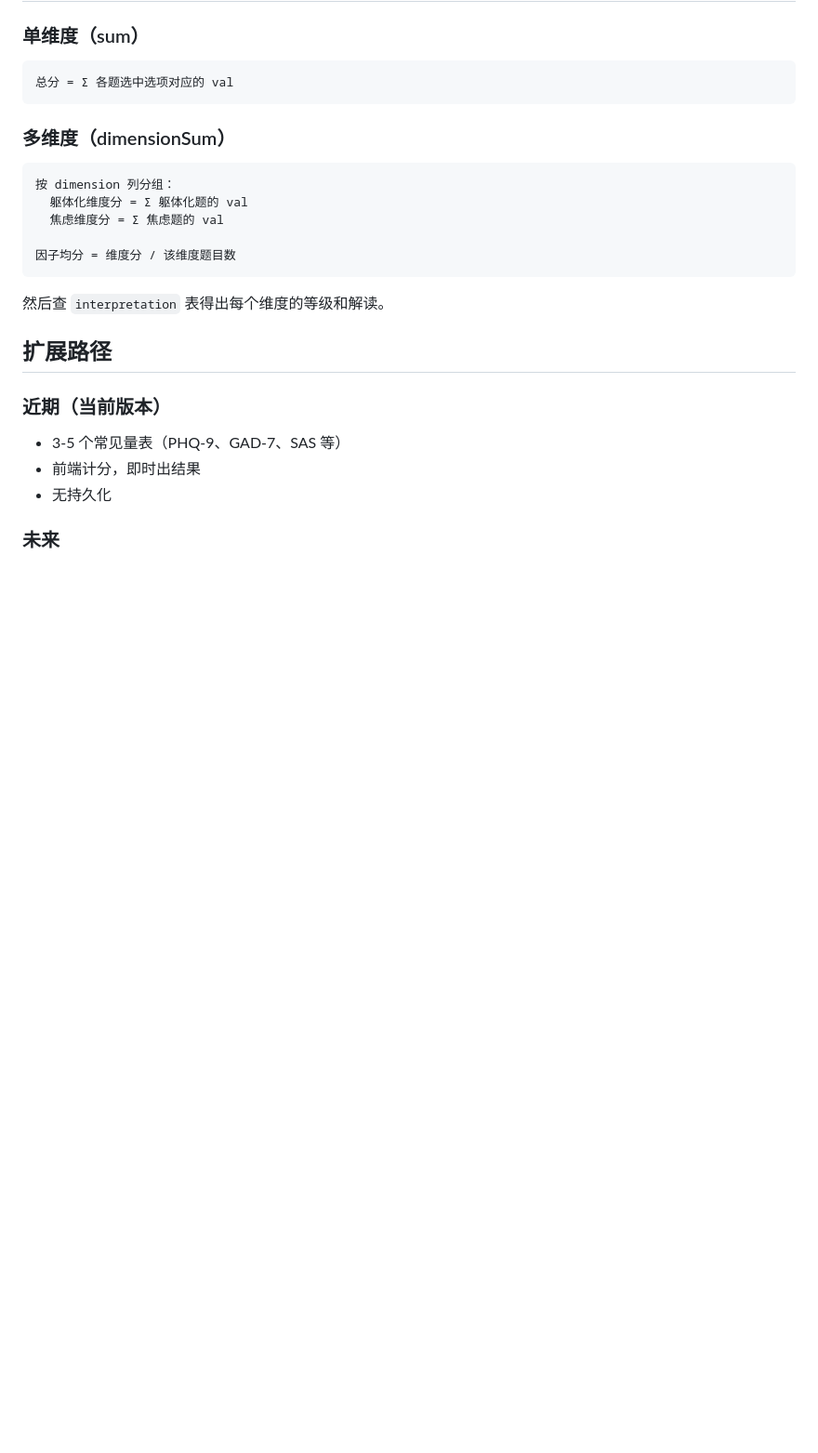
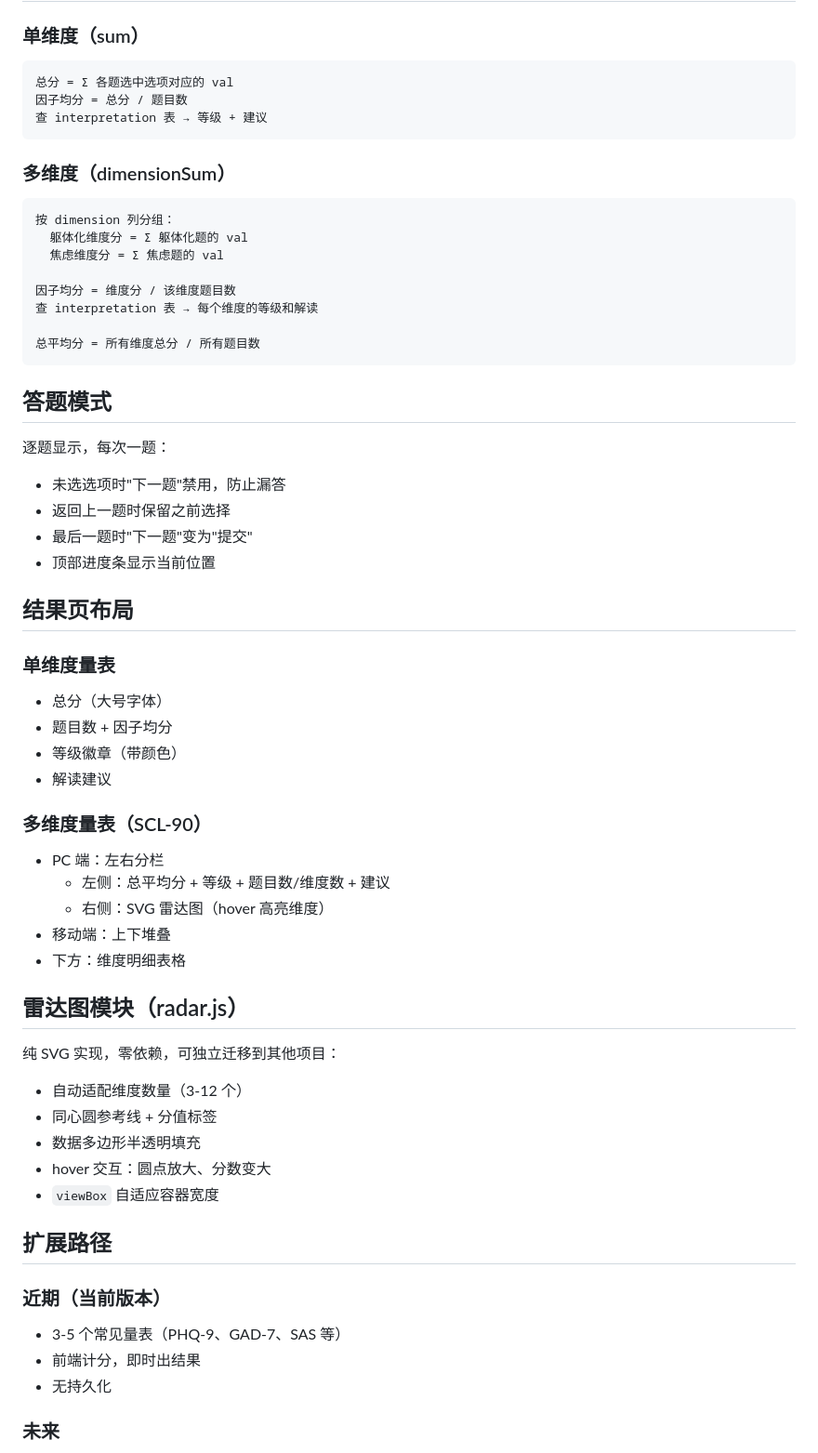
Before and after one commit to hanguang-xingchen/psyScale, a Markdown page: thinking.md, the part around one of its changes. Shown at 93% size. Rendered like a GitHub page; blank space fills up the shorter version.

Commit message:
docs: 更新 thinking.md，补充最新架构和雷达图模块

````diff
--- a/thinking.md
+++ b/thinking.md
@@ -126,6 +127,8 @@ q_id,text,dimension,opt_0,opt_1,opt_2,opt_3,val_0,val_1,val_2,val_3
 
 ```
 总分 = Σ 各题选中选项对应的 val
+因子均分 = 总分 / 题目数
+查 interpretation 表 → 等级 + 建议
 ```
 
 ### 多维度（dimensionSum）
@@ -136,9 +139,42 @@ q_id,text,dimension,opt_0,opt_1,opt_2,opt_3,val_0,val_1,val_2,val_3
   焦虑维度分 = Σ 焦虑题的 val
 
 因子均分 = 维度分 / 该维度题目数
+查 interpretation 表 → 每个维度的等级和解读
+
+总平均分 = 所有维度总分 / 所有题目数
 ```
 
-然后查 `interpretation` 表得出每个维度的等级和解读。
+## 答题模式
+
+逐题显示，每次一题：
+- 未选选项时"下一题"禁用，防止漏答
+- 返回上一题时保留之前选择
+- 最后一题时"下一题"变为"提交"
+- 顶部进度条显示当前位置
+
+## 结果页布局
+
+### 单维度量表
+- 总分（大号字体）
+- 题目数 + 因子均分
+- 等级徽章（带颜色）
+- 解读建议
+
+### 多维度量表（SCL-90）
+- PC 端：左右分栏
+  - 左侧：总平均分 + 等级 + 题目数/维度数 + 建议
+  - 右侧：SVG 雷达图（hover 高亮维度）
+- 移动端：上下堆叠
+- 下方：维度明细表格
+
+## 雷达图模块（radar.js）
+
+纯 SVG 实现，零依赖，可独立迁移到其他项目：
+- 自动适配维度数量（3-12 个）
+- 同心圆参考线 + 分值标签
+- 数据多边形半透明填充
+- hover 交互：圆点放大、分数变大
+- `viewBox` 自适应容器宽度
 
 ## 扩展路径
 
````
Also changed, not shown: other parts of thinking.md (+8 -7 lines).
